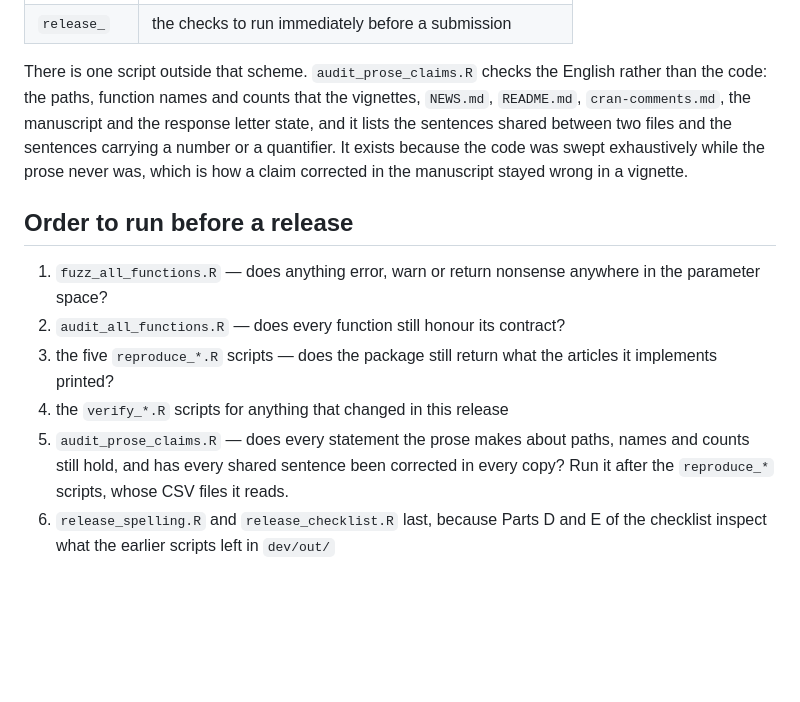
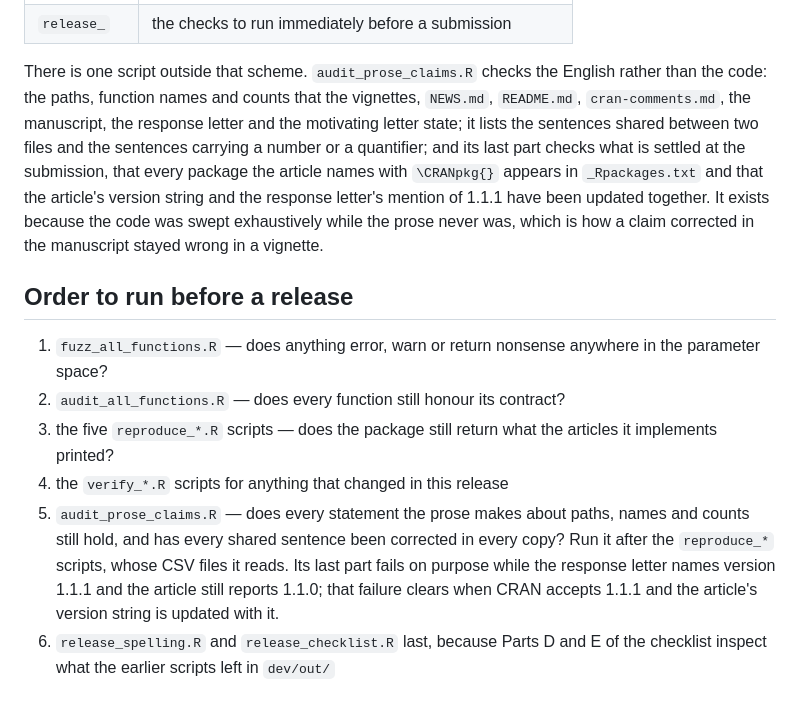
Before and after one commit to gosukehommaEX/twoCoprimary, a Markdown page: dev/README.md, the part around the change. Drawn GitHub-style; blank space fills up the shorter version.

Commit message:
Bring the dev README's description of the prose audit up to the script
It gained the motivating letter as a surface and a release-readiness part, and
that part fails on purpose until CRAN accepts 1.1.1, which a reader of the
README should know before running it.

```diff
--- a/dev/README.md
+++ b/dev/README.md
@@ -26,11 +26,15 @@ The prefix says what kind of script it is.
 
 There is one script outside that scheme. `audit_prose_claims.R` checks the
 English rather than the code: the paths, function names and counts that the
-vignettes, `NEWS.md`, `README.md`, `cran-comments.md`, the manuscript and the
-response letter state, and it lists the sentences shared between two files and
-the sentences carrying a number or a quantifier. It exists because the code was
-swept exhaustively while the prose never was, which is how a claim corrected in
-the manuscript stayed wrong in a vignette.
+vignettes, `NEWS.md`, `README.md`, `cran-comments.md`, the manuscript, the
+response letter and the motivating letter state; it lists the sentences shared
+between two files and the sentences carrying a number or a quantifier; and its
+last part checks what is settled at the submission, that every package the
+article names with `\CRANpkg{}` appears in `_Rpackages.txt` and that the
+article's version string and the response letter's mention of 1.1.1 have been
+updated together. It exists because the code was swept exhaustively while the
+prose never was, which is how a claim corrected in the manuscript stayed wrong
+in a vignette.
 
 ## Order to run before a release
 
@@ -43,6 +47,9 @@ the manuscript stayed wrong in a vignette.
 5. `audit_prose_claims.R` — does every statement the prose makes about paths,
    names and counts still hold, and has every shared sentence been corrected in
    every copy? Run it after the `reproduce_*` scripts, whose CSV files it reads.
+   Its last part fails on purpose while the response letter names version 1.1.1
+   and the article still reports 1.1.0; that failure clears when CRAN accepts
+   1.1.1 and the article's version string is updated with it.
 6. `release_spelling.R` and `release_checklist.R` last, because Parts D and E of
    the checklist inspect what the earlier scripts left in `dev/out/`
 
```
